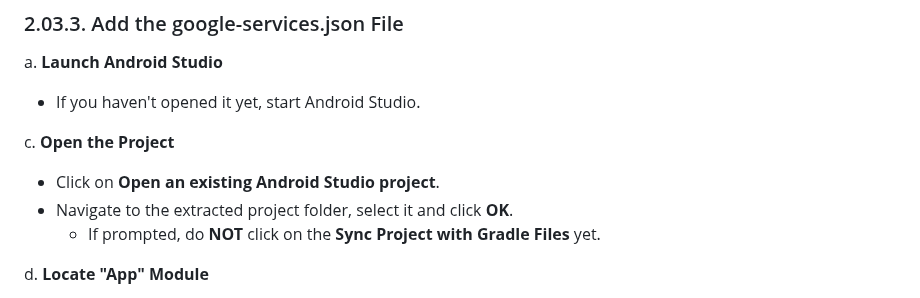
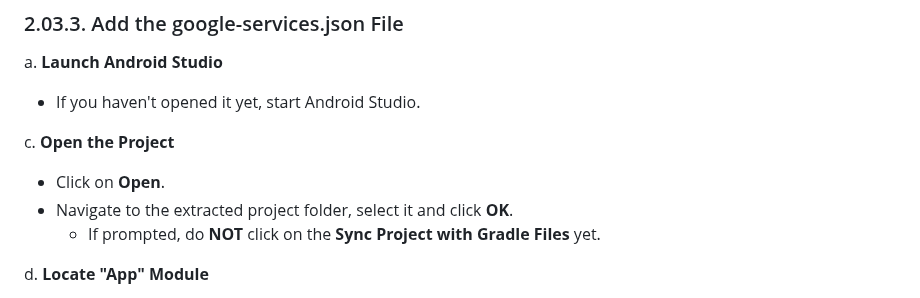
Before and after one commit to iansulin/Stanford_Screenomics, a Markdown page: Ch2_App-Compilation/03_Android-Studio-Setup.md, the part around the change. Drawn GitHub-style.

```diff
--- a/Ch2_App-Compilation/03_Android-Studio-Setup.md
+++ b/Ch2_App-Compilation/03_Android-Studio-Setup.md
@@ -42,7 +42,7 @@ a. **Launch Android Studio**
    - If you haven't opened it yet, start Android Studio.
 
 c. **Open the Project**
-   - Click on **Open an existing Android Studio project**.
+   - Click on **Open**.
    - Navigate to the extracted project folder, select it and click **OK**.
      - If prompted, do **NOT** click on the **Sync Project with Gradle Files** yet.
 
```
